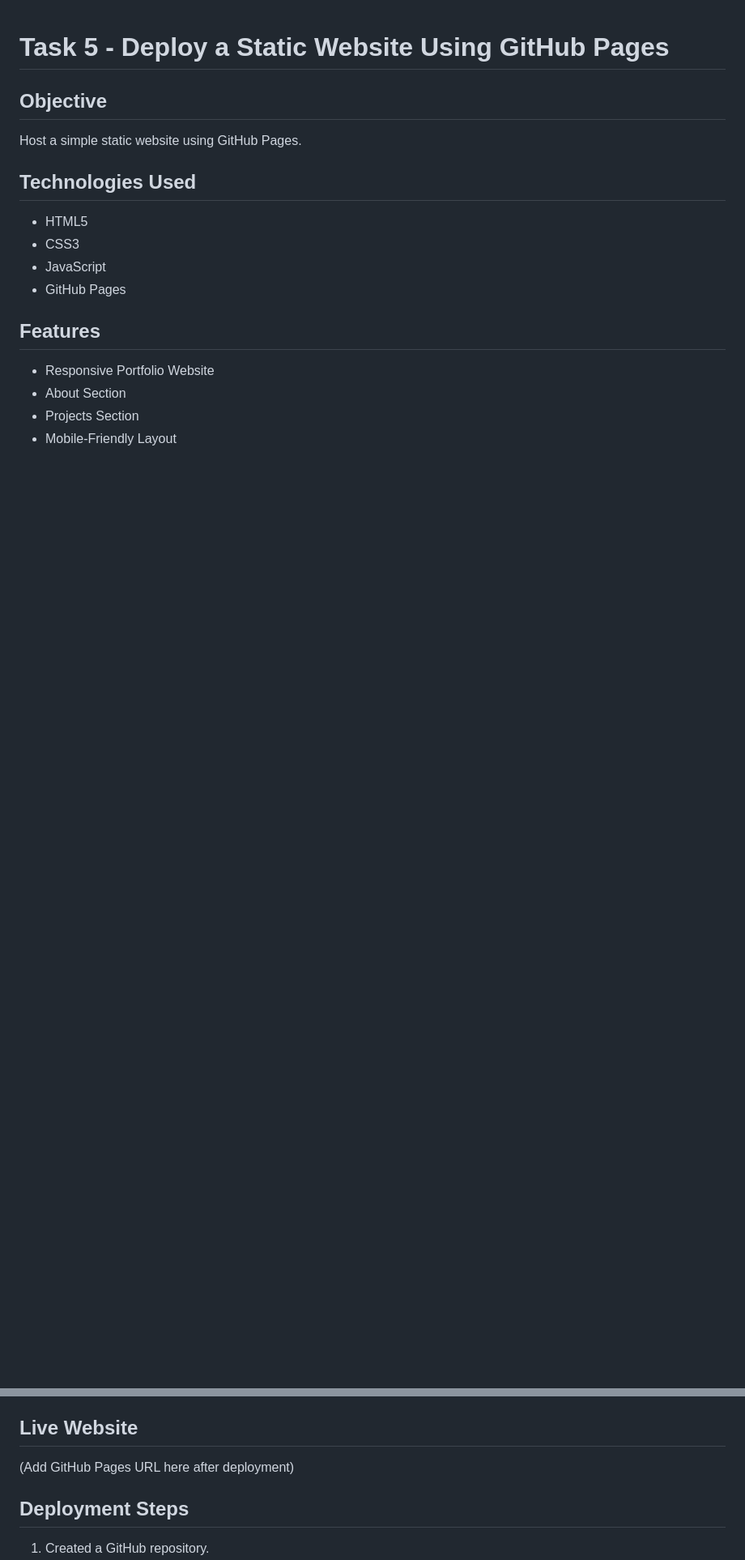
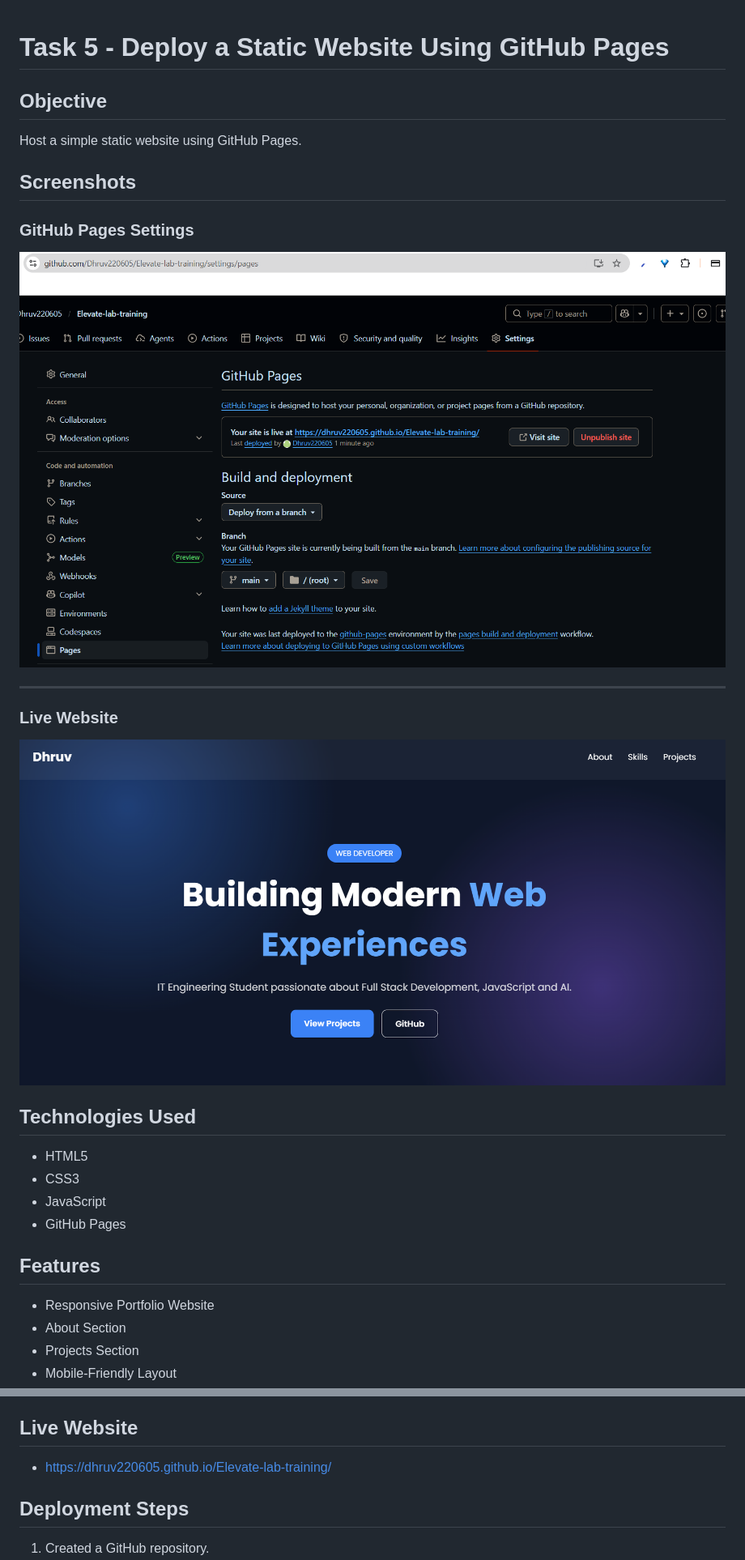
Before and after one commit to Dhruv220605/Elevate-lab-training, a Markdown page: Task5/README.md, 2 parts joined by grey strips. Shown at 81% size. GitHub-like rendering; pictures changed too: Task5/screenshots/github-pages-settings.png (added), Task5/screenshots/live-website.png (added); blank space fills up the shorter version.

Commit message:
Add Task5 screenshots and update URL

```diff
--- a/Task5/README.md
+++ b/Task5/README.md
@@ -2,6 +2,18 @@
 
 ## Objective
 Host a simple static website using GitHub Pages.
+
+## Screenshots
+
+### GitHub Pages Settings
+
+![GitHub Pages Settings](screenshots/github-pages-settings.png)
+
+---
+
+### Live Website
+
+![Live Website](screenshots/live-website.png)
 
 ## Technologies Used
 - HTML5
@@ -16,7 +28,7 @@ Host a simple static website using GitHub Pages.
 - Mobile-Friendly Layout
 
 ## Live Website
-(Add GitHub Pages URL here after deployment)
+- https://dhruv220605.github.io/Elevate-lab-training/
 
 ## Deployment Steps
 1. Created a GitHub repository.
```
